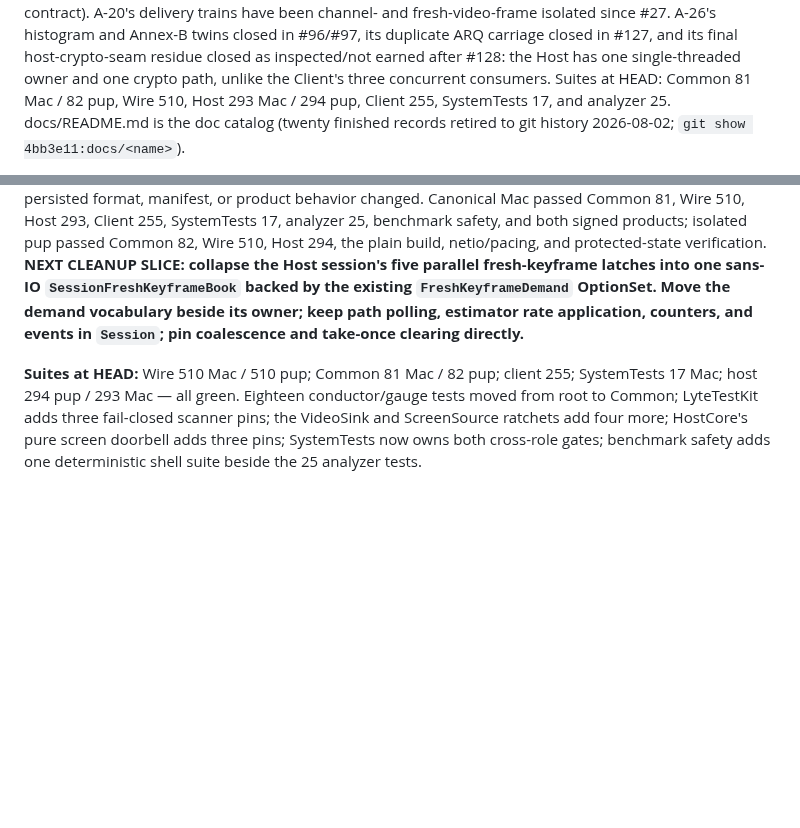
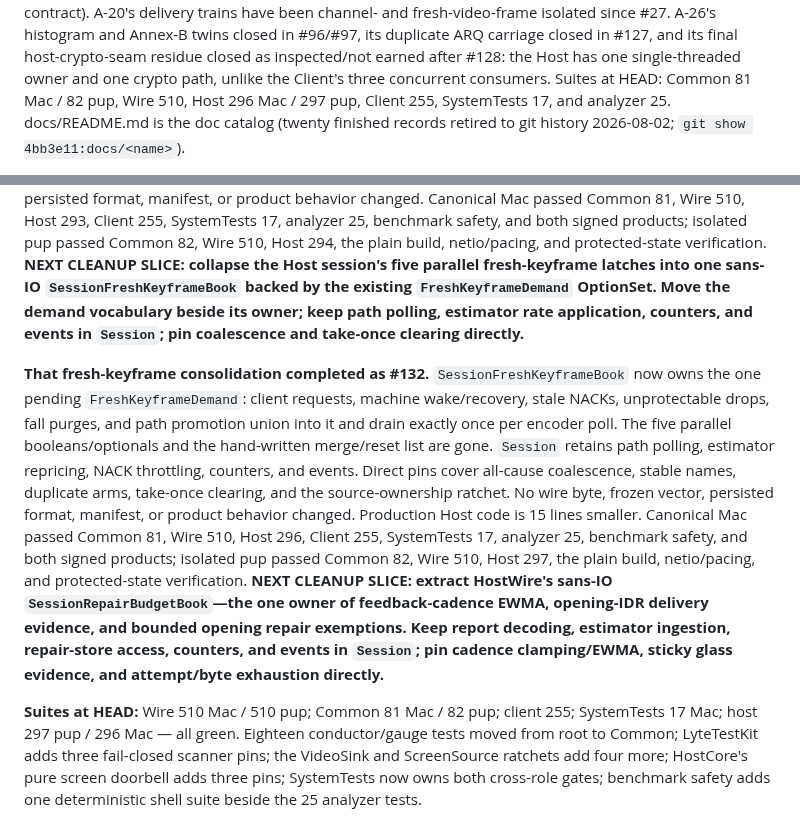
Before and after one commit to shreeve/lyte, a Markdown page: HANDOFF.md, 2 parts joined by grey strips. Rendered like a GitHub page; blank space fills up the shorter version.

Commit message:
Ledger: five latches become one book — #132 names every fresh frame once

```diff
--- a/HANDOFF.md
+++ b/HANDOFF.md
@@ -48,7 +48,7 @@ closed in #96/#97, its duplicate ARQ carriage closed in #127, and its final
 host-crypto-seam residue closed as inspected/not earned after #128: the Host
 has one single-threaded owner and one crypto path, unlike the Client's three
 concurrent consumers. Suites at HEAD: Common 81 Mac / 82 pup, Wire 510,
-Host 293 Mac / 294 pup, Client 255,
+Host 296 Mac / 297 pup, Client 255,
 SystemTests 17, and analyzer 25. docs/README.md is the doc catalog (twenty
 finished records retired to git history 2026-08-02;
 `git show 4bb3e11:docs/<name>`).
@@ -659,8 +659,28 @@ the existing `FreshKeyframeDemand` OptionSet. Move the demand vocabulary
 beside its owner; keep path polling, estimator rate application, counters, and
 events in `Session`; pin coalescence and take-once clearing directly.**
 
+**That fresh-keyframe consolidation completed as #132.**
+`SessionFreshKeyframeBook` now owns the one pending
+`FreshKeyframeDemand`: client requests, machine wake/recovery, stale NACKs,
+unprotectable drops, fall purges, and path promotion union into it and drain
+exactly once per encoder poll. The five parallel booleans/optionals and the
+hand-written merge/reset list are gone. `Session` retains path polling,
+estimator repricing, NACK throttling, counters, and events. Direct pins cover
+all-cause coalescence, stable names, duplicate arms, take-once clearing, and
+the source-ownership ratchet. No wire byte, frozen vector, persisted format,
+manifest, or product behavior changed. Production Host code is 15 lines
+smaller. Canonical Mac passed Common 81, Wire 510, Host 296, Client 255,
+SystemTests 17, analyzer 25, benchmark safety, and both signed products;
+isolated pup passed Common 82, Wire 510, Host 297, the plain build,
+netio/pacing, and protected-state verification. **NEXT CLEANUP SLICE: extract
+HostWire's sans-IO `SessionRepairBudgetBook`—the one owner of feedback-cadence
+EWMA, opening-IDR delivery evidence, and bounded opening repair exemptions.
+Keep report decoding, estimator ingestion, repair-store access, counters, and
+events in `Session`; pin cadence clamping/EWMA, sticky glass evidence, and
+attempt/byte exhaustion directly.**
+
 **Suites at HEAD:** Wire 510 Mac / 510 pup; Common 81 Mac / 82 pup;
-client 255; SystemTests 17 Mac; host 294 pup / 293 Mac — all green. Eighteen conductor/gauge
+client 255; SystemTests 17 Mac; host 297 pup / 296 Mac — all green. Eighteen conductor/gauge
 tests moved from root to Common; LyteTestKit adds three fail-closed scanner
 pins; the VideoSink and ScreenSource ratchets add four more; HostCore's pure
 screen doorbell adds three pins; SystemTests now owns both cross-role gates;
```
